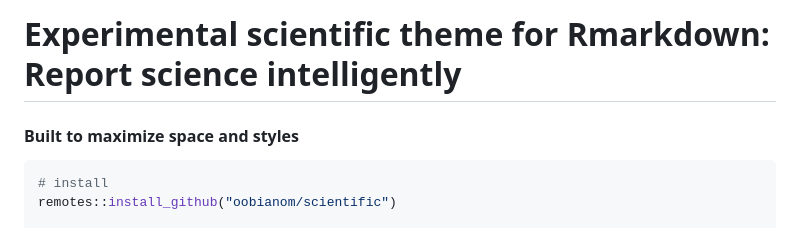
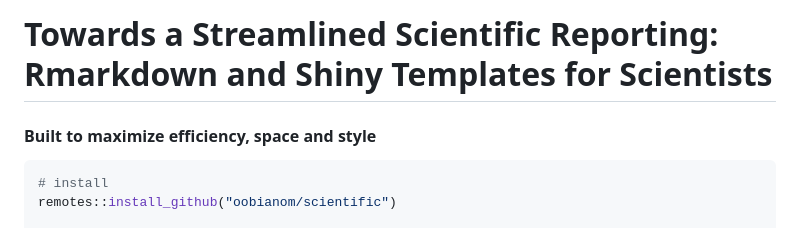
Before and after one commit to oobianom/scientific, a Markdown page: README.md, the part around the change. Rendered like a GitHub page.

````diff
--- a/README.md
+++ b/README.md
@@ -1,6 +1,6 @@
-# Experimental scientific theme for Rmarkdown: Report science intelligently
+# Towards a Streamlined Scientific Reporting: Rmarkdown and Shiny Templates for Scientists
 
-#### Built to maximize space and styles
+#### Built to maximize efficiency, space and style
 
 ```r
 # install
````
